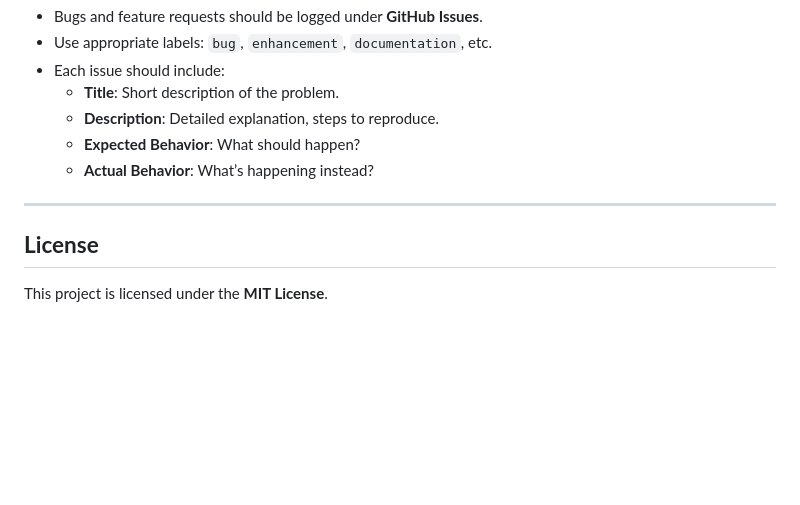
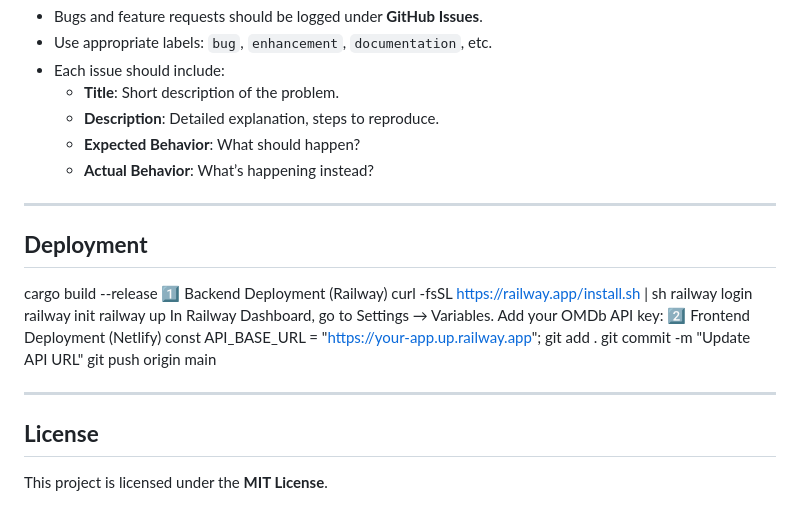
Before and after one commit to COSC341-Winter2025/movie-finder, a Markdown page: README.md, the part around the change. Rendered like a GitHub page; blank space fills up the shorter version.

```diff
--- a/README.md
+++ b/README.md
@@ -175,5 +175,22 @@ To ensure smooth development, all team members must follow these rules:
 
 ---
 
+## **Deployment**
+cargo build --release
+1️⃣ Backend Deployment (Railway)
+curl -fsSL https://railway.app/install.sh | sh
+railway login
+railway init
+railway up
+In Railway Dashboard, go to Settings → Variables.
+Add your OMDb API key:
+2️⃣ Frontend Deployment (Netlify)
+const API_BASE_URL = "https://your-app.up.railway.app";
+git add .
+git commit -m "Update API URL"
+git push origin main
+
+---
+
 ## **License**
 This project is licensed under the **MIT License**.
```
